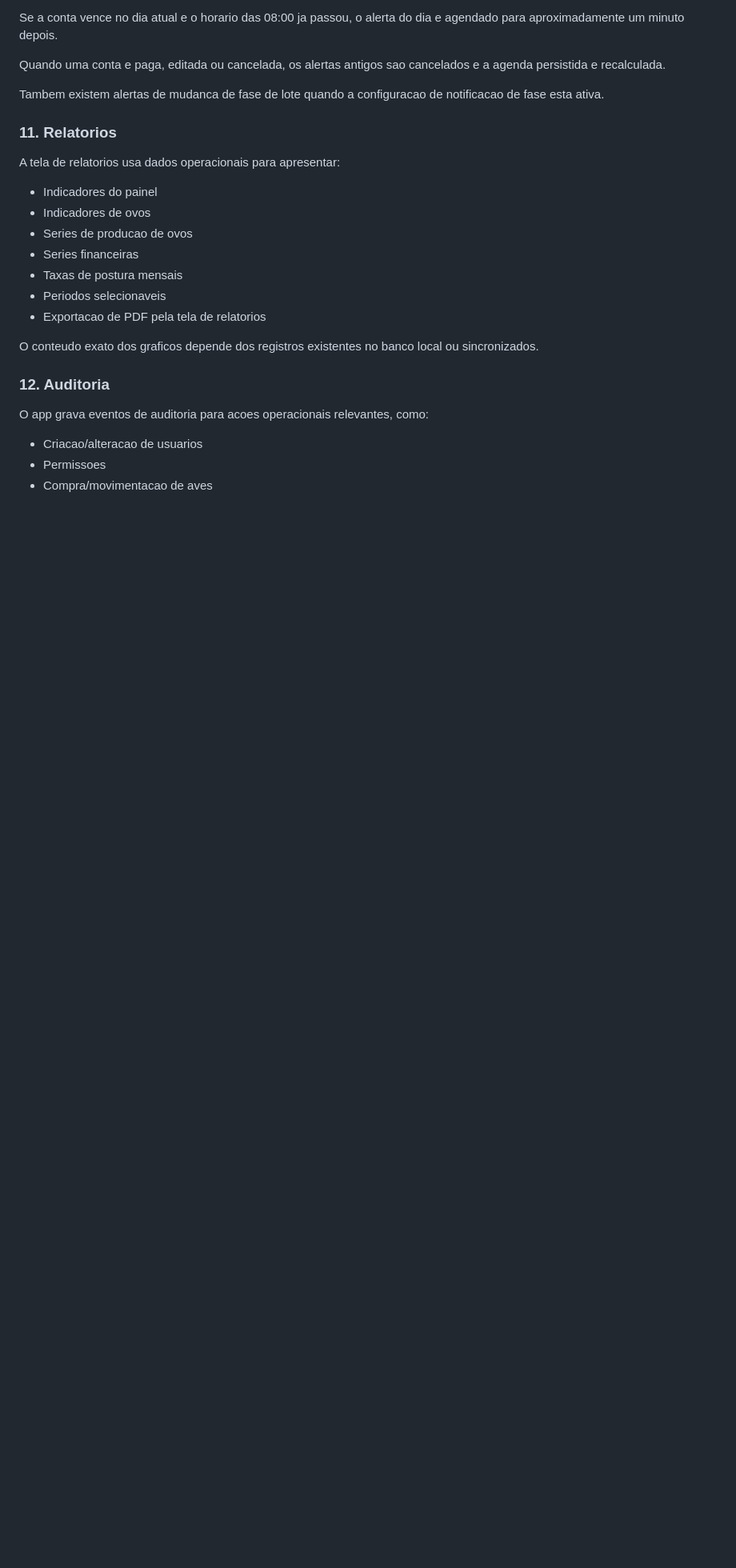
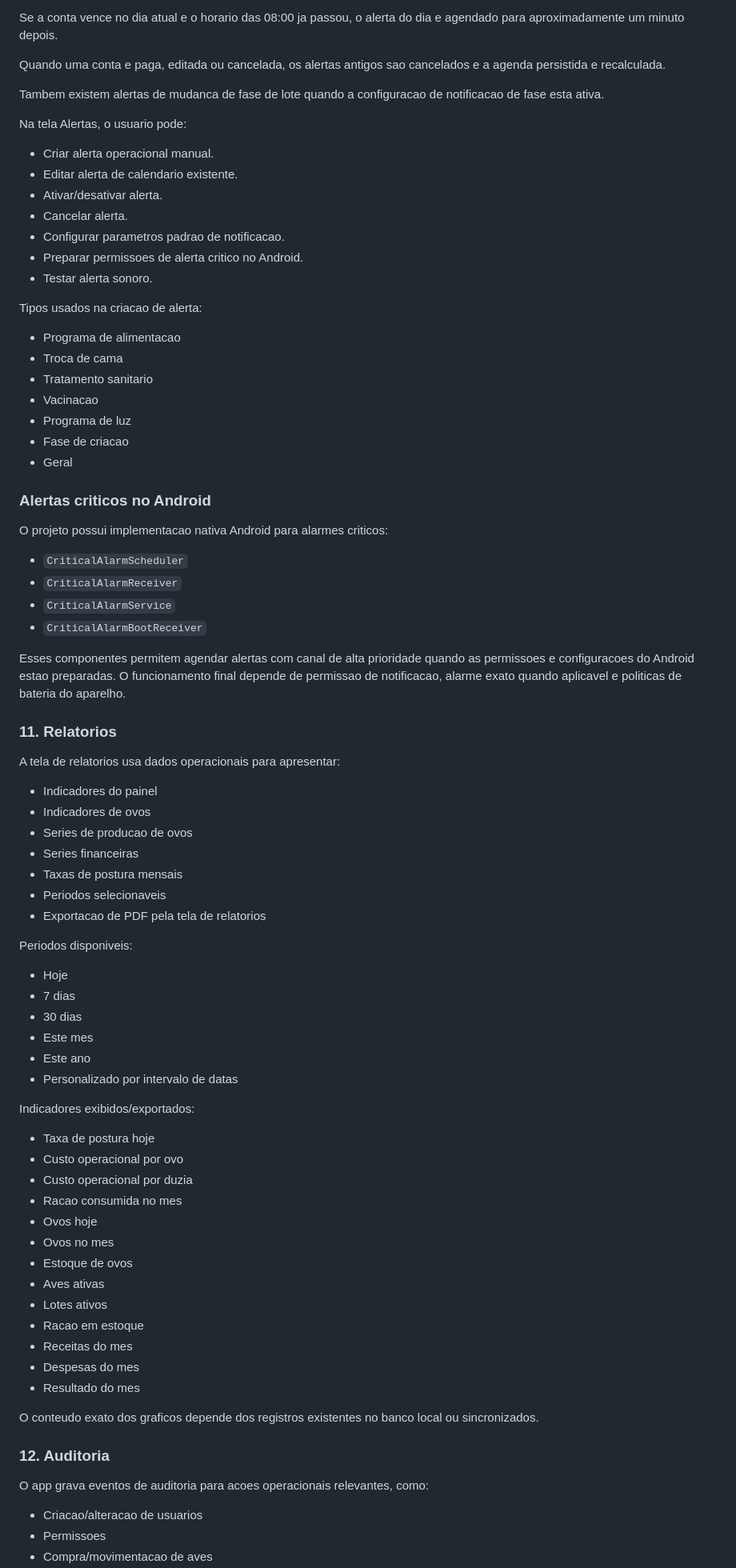
Before and after one commit to AlexSilva91/gestao-avicula, a Markdown page: docs/APLICACAO_ATUAL.md, the part around one of its changes. Shown at 80% size. Rendered like a GitHub page; blank space fills up the shorter version.

Commit message:
docs: atualiza inventario de funcionalidades

```diff
--- a/docs/APLICACAO_ATUAL.md
+++ b/docs/APLICACAO_ATUAL.md
@@ -543,6 +598,40 @@ e a agenda persistida e recalculada.
 Tambem existem alertas de mudanca de fase de lote quando a configuracao de
 notificacao de fase esta ativa.
 
+Na tela Alertas, o usuario pode:
+
+- Criar alerta operacional manual.
+- Editar alerta de calendario existente.
+- Ativar/desativar alerta.
+- Cancelar alerta.
+- Configurar parametros padrao de notificacao.
+- Preparar permissoes de alerta critico no Android.
+- Testar alerta sonoro.
+
+Tipos usados na criacao de alerta:
+
+- Programa de alimentacao
+- Troca de cama
+- Tratamento sanitario
+- Vacinacao
+- Programa de luz
+- Fase de criacao
+- Geral
+
+### Alertas criticos no Android
+
+O projeto possui implementacao nativa Android para alarmes criticos:
+
+- `CriticalAlarmScheduler`
+- `CriticalAlarmReceiver`
+- `CriticalAlarmService`
+- `CriticalAlarmBootReceiver`
+
+Esses componentes permitem agendar alertas com canal de alta prioridade quando as
+permissoes e configuracoes do Android estao preparadas. O funcionamento final
+depende de permissao de notificacao, alarme exato quando aplicavel e politicas de
+bateria do aparelho.
+
 ### 11. Relatorios
 
 A tela de relatorios usa dados operacionais para apresentar:
@@ -554,6 +643,31 @@ A tela de relatorios usa dados operacionais para apresentar:
 - Taxas de postura mensais
 - Periodos selecionaveis
 - Exportacao de PDF pela tela de relatorios
+
+Periodos disponiveis:
+
+- Hoje
+- 7 dias
+- 30 dias
+- Este mes
+- Este ano
+- Personalizado por intervalo de datas
+
+Indicadores exibidos/exportados:
+
+- Taxa de postura hoje
+- Custo operacional por ovo
+- Custo operacional por duzia
+- Racao consumida no mes
+- Ovos hoje
+- Ovos no mes
+- Estoque de ovos
+- Aves ativas
+- Lotes ativos
+- Racao em estoque
+- Receitas do mes
+- Despesas do mes
+- Resultado do mes
 
 O conteudo exato dos graficos depende dos registros existentes no banco local ou
 sincronizados.
```
Also changed, not shown: other parts of docs/APLICACAO_ATUAL.md (+123 -1 lines).
